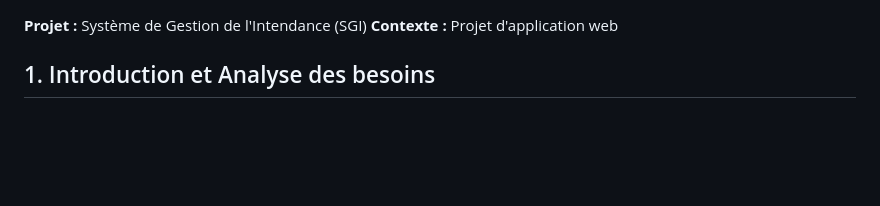
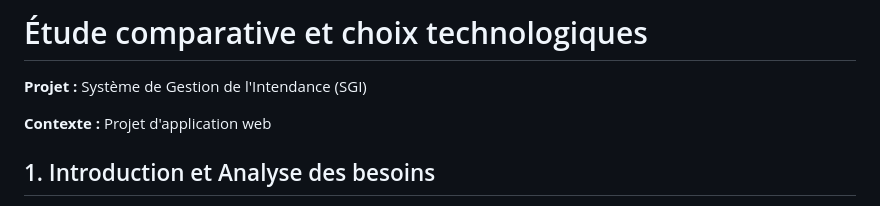
Before and after one commit to LucaBONNIN/application-sgi, a Markdown page: .docs/Etude_Comparative_et_Choix_Technologiques.md, the part around the change. Drawn GitHub-style; blank space fills up the shorter version.

Commit message:
docs: add title

```diff
--- a/.docs/Etude_Comparative_et_Choix_Technologiques.md
+++ b/.docs/Etude_Comparative_et_Choix_Technologiques.md
@@ -1,5 +1,9 @@
+# Étude comparative et choix technologiques
+
 **Projet :** Système de Gestion de l'Intendance (SGI)
+
 **Contexte :** Projet d'application web
+
 ## 1. Introduction et Analyse des besoins
 Dans le cadre du développement de l'application SGI, destinée à centraliser les demandes de l'établissement (fournitures, sorties, réservations), notre équipe a dû sélectionner la pile technologique (stack) la plus adaptée.
 
```
